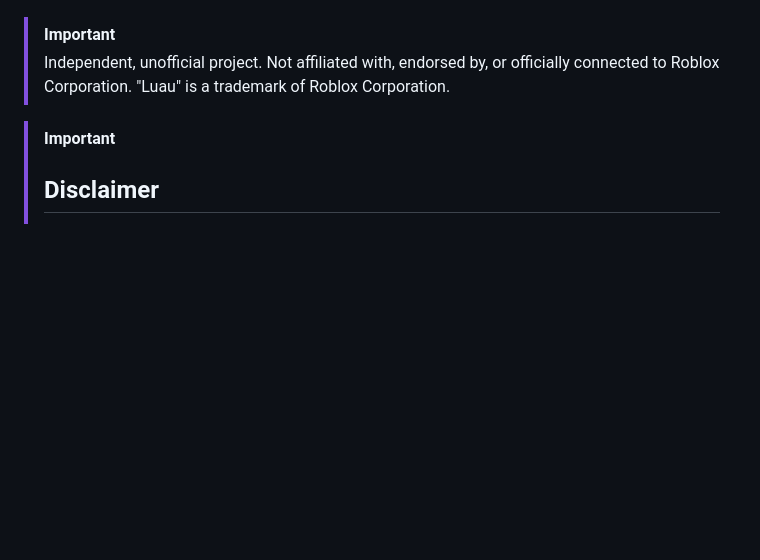
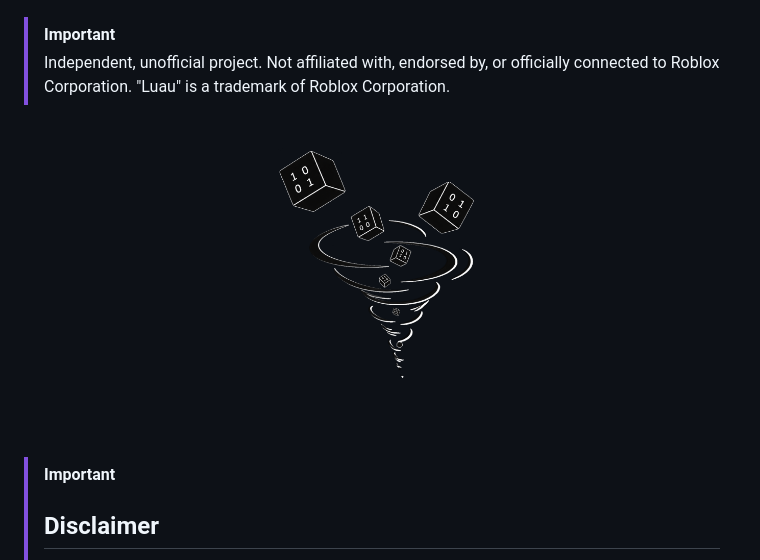
Before and after one commit to Bondpley/Tooling-Node-Runtime-WorkspaceSerializer, a Markdown page: Readme.md, the part around the change. GitHub-like rendering; blank space fills up the shorter version.

```diff
--- a/Readme.md
+++ b/Readme.md
@@ -24,8 +24,7 @@
 
 > [!IMPORTANT]
 > Independent, unofficial project. Not affiliated with, endorsed by, or officially connected to Roblox Corporation. "Luau" is a trademark of Roblox Corporation.
-<!-- <p align="center"><img height="320px" style="margin: 0; padding: 0" src="img/logo.png" /></p> -->
-
+<p align="center"><img height="320px" style="margin: 0; padding: 0" src="img/logo_png.png" /></p>
 
 > [!IMPORTANT]
 > ## Disclaimer
```
